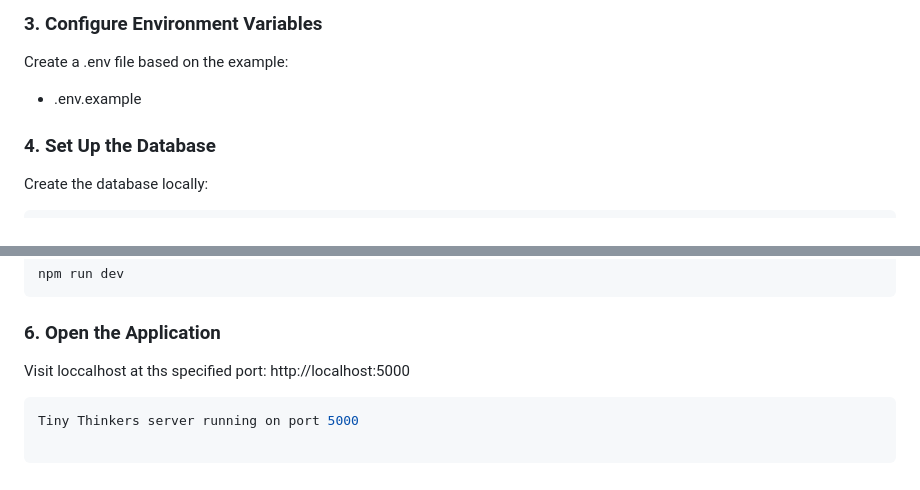
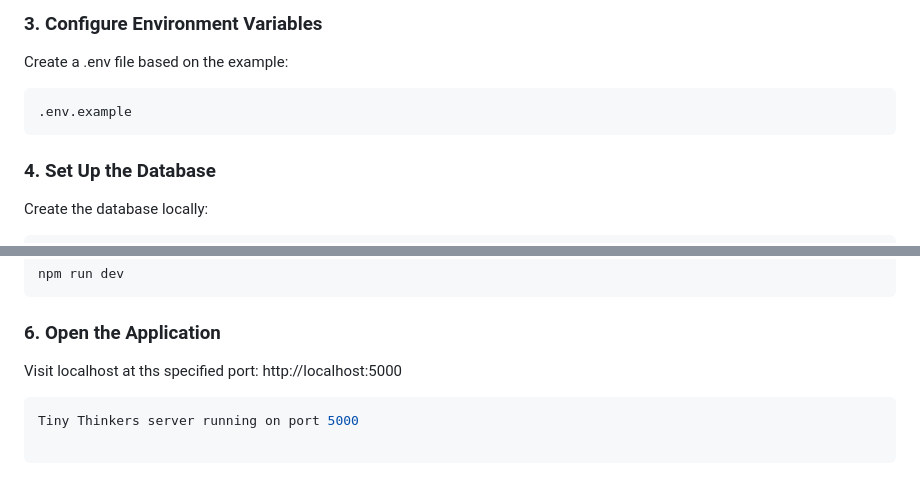
Before and after one commit to c-chee/tiny_thinkers, a Markdown page: README.md, 2 parts joined by grey strips. GitHub-like rendering.

Commit message:
getting started section edit

````diff
--- a/README.md
+++ b/README.md
@@ -114,7 +114,9 @@ npm install
 ```
 ### 3. Configure Environment Variables
 Create a .env file based on the example:
--  .env.example
+```bash
+.env.example
+```
 ### 4. Set Up the Database
 Create the database locally:
 ```bash
@@ -127,7 +129,7 @@ From the server folder:
 npm run dev
 ```
 ### 6. Open the Application
-Visit loccalhost at ths specified port:
+Visit localhost at ths specified port:
 http://localhost:5000
 ```bash
 Tiny Thinkers server running on port 5000
````
